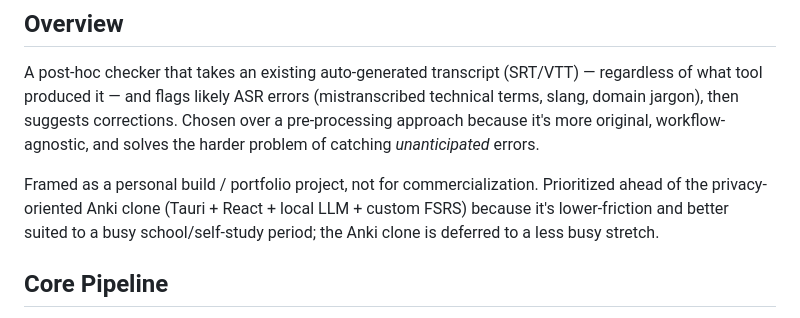
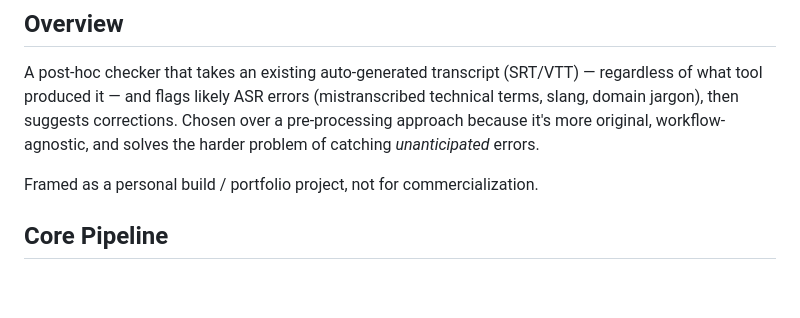
Before and after one commit to ku-ro-wa/postprocessing-auto-caption-corrector, a Markdown page: caption-checker-plan.md, the part around the change. Drawn GitHub-style; blank space fills up the shorter version.

Commit message:
Trim the Anki-clone aside from the plan's overview
Not relevant to this project's own historical record.

Co-Authored-By: Claude Sonnet 5 <noreply@anthropic.com>

```diff
--- a/caption-checker-plan.md
+++ b/caption-checker-plan.md
@@ -12,7 +12,7 @@
 ## Overview
 A post-hoc checker that takes an existing auto-generated transcript (SRT/VTT) — regardless of what tool produced it — and flags likely ASR errors (mistranscribed technical terms, slang, domain jargon), then suggests corrections. Chosen over a pre-processing approach because it's more original, workflow-agnostic, and solves the harder problem of catching *unanticipated* errors.
 
-Framed as a personal build / portfolio project, not for commercialization. Prioritized ahead of the privacy-oriented Anki clone (Tauri + React + local LLM + custom FSRS) because it's lower-friction and better suited to a busy school/self-study period; the Anki clone is deferred to a less busy stretch.
+Framed as a personal build / portfolio project, not for commercialization.
 
 ## Core Pipeline
 1. **Input parsing** — read SRT/VTT, extract cue text + timestamps, track word-level position across the transcript. ✅ `parser.py` / `models.py` (`Cue`, `Word` with per-cue and global position).
```
